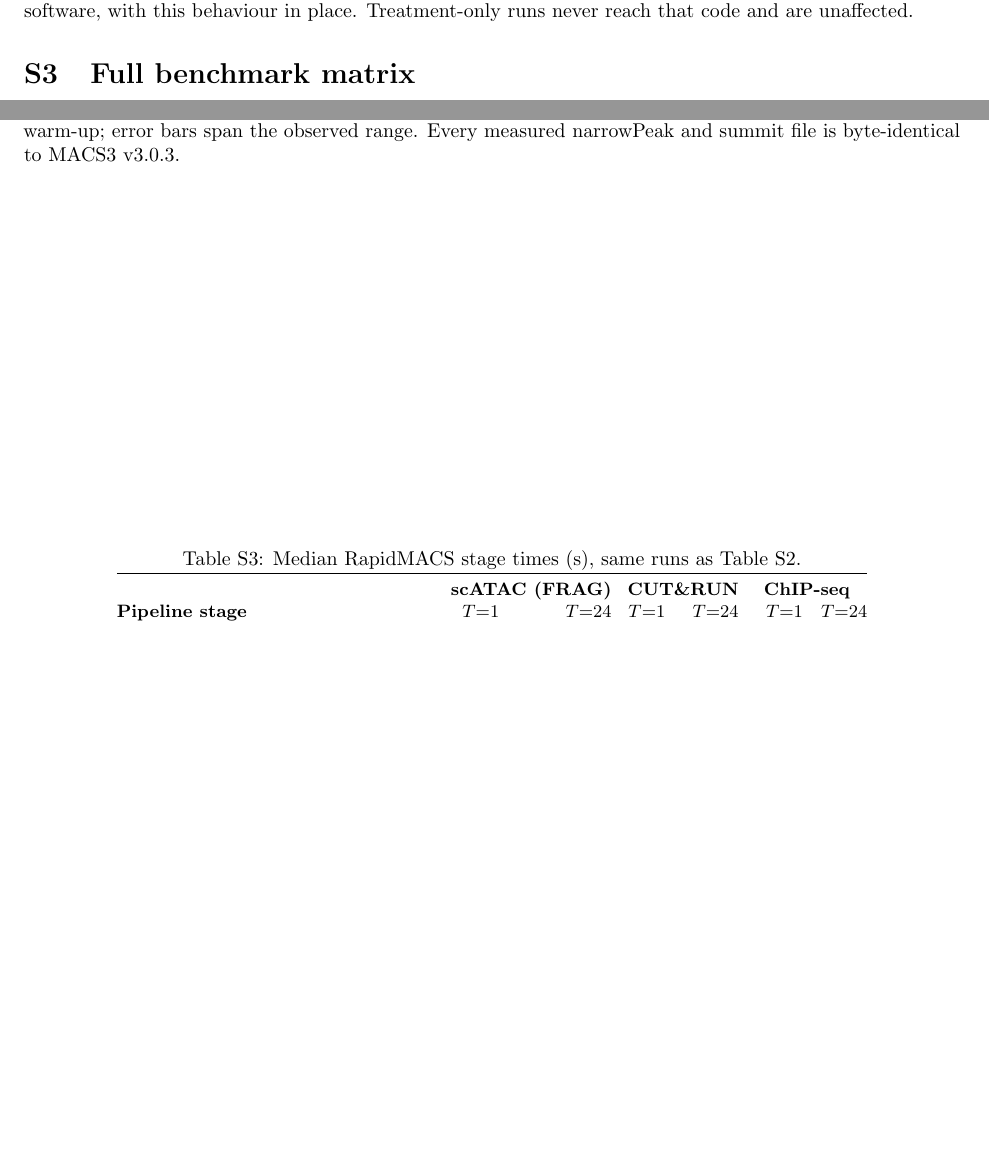
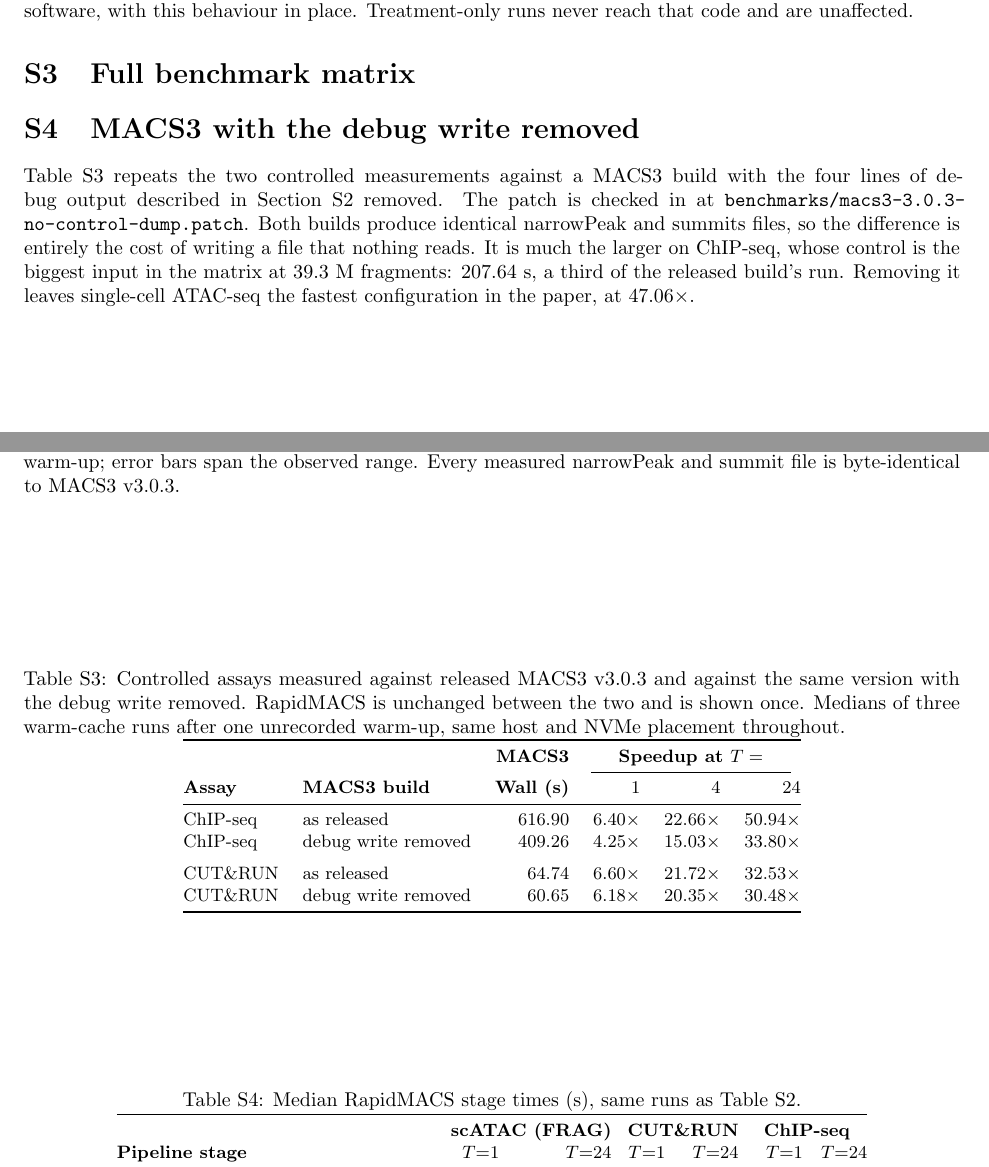
Before and after one commit to lhhunghimself/rapidmacs-overleaf, a LaTeX document (supplementary.tex): two parts of pages 2 and 4 of 4, joined at a grey line, cut so that both start at the same text, the shorter picture padded with empty space. Compiled offline with pdfLaTeX.

Commit message:
Report both MACS3 builds: released, and with the debug write removed
The 2026-08-10 matrix already measured ChIP-seq and CUT&RUN against a MACS3
build with the four debug-write lines deleted, on the same host and NVMe
placement and under the same protocol as the 2026-08-11 stock runs. Both sets
are now shown rather than one.

Results gives the size of the effect and what follows from it: 207.6 s on
ChIP-seq against 4.1 s on CUT&RUN, because its control is the largest input in
the matrix at 39.3 M fragments; and with the write removed RapidMACS is 33.8x
rather than 50.9x at 24 threads, which leaves single-cell ATAC-seq the fastest
configuration at 47.1x. Both builds emit identical peaks, so only the writing
differs, and the released behaviour is what the paper reports throughout.

New Supplementary S4 carries both builds for both assays with all twelve
speedups and the path to the patch. That pushes stage-level timings to S5;
the Table 1 caption follows.

Also: "fragments open at the current position" -> "spanning", in both the
prose and the definition of k. Open is sweep-line jargon that asks the reader
to carry a definition; spanning says the same thing unaided.

```diff
--- a/supplementary.tex
+++ b/supplementary.tex
@@ -148,6 +148,30 @@ ChIP-seq & RapidMACS & 24 &  12.11 &  11.50--12.50  & 5.436 & 50.94$\times$ \\
 \end{figure}
 
 % =============================================================================
+\section{MACS3 with the debug write removed}
+% =============================================================================
+Table~\ref{tab:s5} repeats the two controlled measurements against a MACS3 build with the four lines of debug output described in Section~S2 removed. The patch is checked in at \texttt{benchmarks/\allowbreak macs3-3.0.3-\allowbreak no-control-dump.patch}. Both builds produce identical narrowPeak and summits files, so the difference is entirely the cost of writing a file that nothing reads. It is much the larger on ChIP-seq, whose control is the biggest input in the matrix at 39.3~M fragments: 207.64~s, a third of the released build's run. Removing it leaves single-cell ATAC-seq the fastest configuration in the paper, at 47.06$\times$.
+
+\begin{table}[h]
+\centering
+\small
+\caption{Controlled assays measured against released MACS3~v3.0.3 and against the same version with the debug write removed. RapidMACS is unchanged between the two and is shown once. Medians of three warm-cache runs after one unrecorded warm-up, same host and NVMe placement throughout.\label{tab:s5}}
+\begin{tabular}{@{}llrrrr@{}}
+\toprule
+& & \textbf{MACS3} & \multicolumn{3}{c}{\textbf{Speedup at $T=$}} \\
+\cmidrule(lr){4-6}
+\textbf{Assay} & \textbf{MACS3 build} & \textbf{Wall (s)} & 1 & 4 & 24 \\
+\midrule
+ChIP-seq & as released      & 616.90 & 6.40$\times$ & 22.66$\times$ & 50.94$\times$ \\
+ChIP-seq & debug write removed & 409.26 & 4.25$\times$ & 15.03$\times$ & 33.80$\times$ \\
+\addlinespace
+CUT\&RUN & as released      &  64.74 & 6.60$\times$ & 21.72$\times$ & 32.53$\times$ \\
+CUT\&RUN & debug write removed &  60.65 & 6.18$\times$ & 20.35$\times$ & 30.48$\times$ \\
+\bottomrule
+\end{tabular}
+\end{table}
+
+% =============================================================================
 \section{Stage-level timings}
 % =============================================================================
 Table~\ref{tab:s4} breaks a RapidMACS run down by pipeline stage for the three configurations that exercise the distinct code paths: a streaming fragment input, and controlled BAMPE input with and without a matched control. The stages listed are the dominant ones rather than an exhaustive partition, so they need not sum to the total. Each figure is the time RapidMACS spends in that stage; it is not an attribution of the speedup to an individual change, which would require running the caller with each optimization disabled in turn. A dash marks a stage that does not arise separately on that path: on fragment input the treatment pileup and local background are built in the same sweep as the signal tracks and are counted on that row.
```
Also changed, not shown: main.tex (+7 -7 lines).
